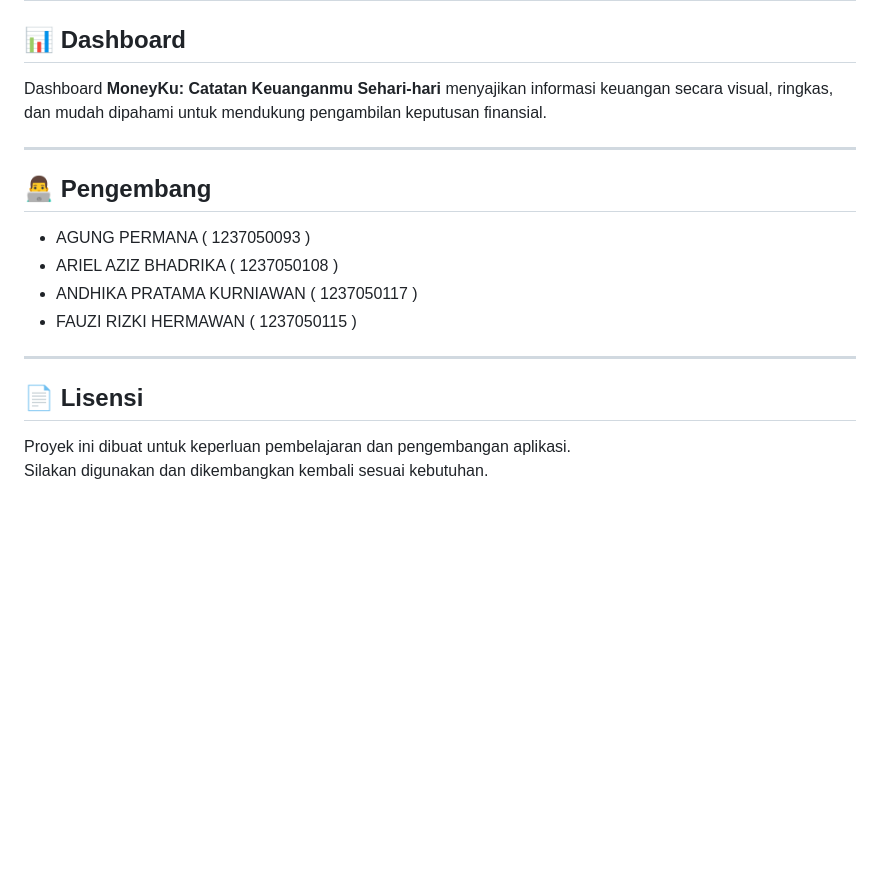
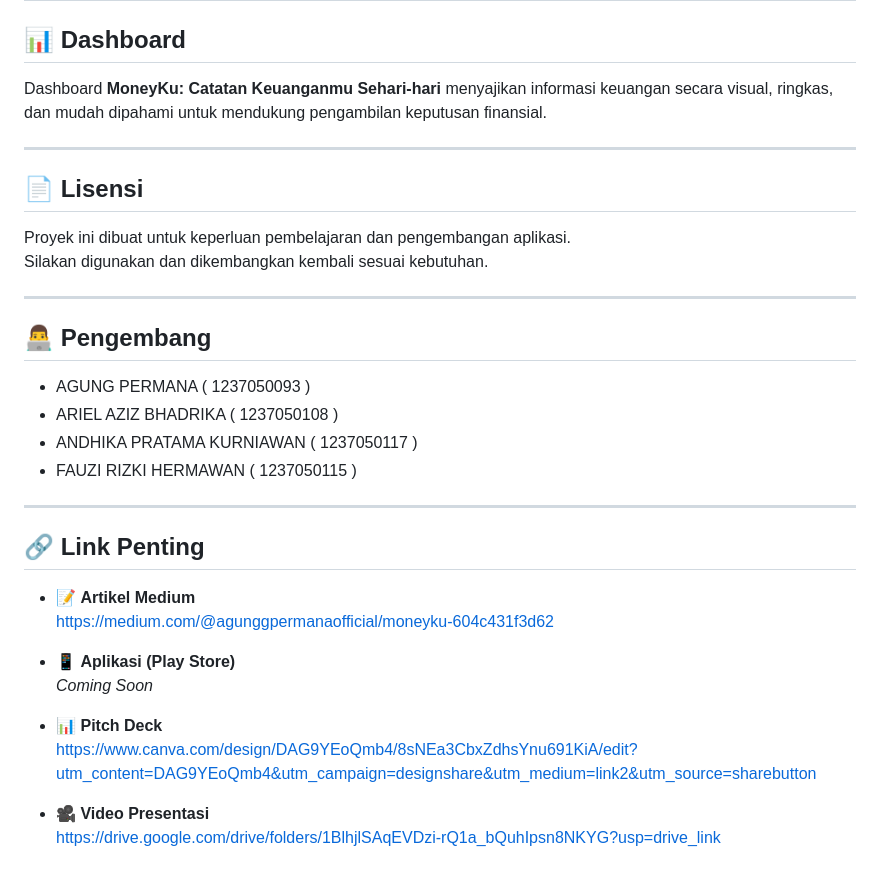
Before and after one commit to gunggpermanaa/moneyku, a Markdown page: README.md, the part around one of its changes. Rendered like a GitHub page; blank space fills up the shorter version.

```diff
--- a/README.md
+++ b/README.md
@@ -163,6 +162,13 @@ Dashboard **MoneyKu: Catatan Keuanganmu Sehari-hari** menyajikan informasi keuan
 
 ---
 
+## 📄 Lisensi
+
+Proyek ini dibuat untuk keperluan pembelajaran dan pengembangan aplikasi.
+Silakan digunakan dan dikembangkan kembali sesuai kebutuhan.
+
+---
+
 ## 👨‍💻 Pengembang
 
 - AGUNG PERMANA ( 1237050093 )
@@ -172,7 +178,16 @@ Dashboard **MoneyKu: Catatan Keuanganmu Sehari-hari** menyajikan informasi keuan
 
 ---
 
-## 📄 Lisensi
+## 🔗 Link Penting
 
-Proyek ini dibuat untuk keperluan pembelajaran dan pengembangan aplikasi.
-Silakan digunakan dan dikembangkan kembali sesuai kebutuhan.
+- 📝 **Artikel Medium**
+  https://medium.com/@agunggpermanaofficial/moneyku-604c431f3d62
+
+- 📱 **Aplikasi (Play Store)**
+  _Coming Soon_
+
+- 📊 **Pitch Deck**
+  https://www.canva.com/design/DAG9YEoQmb4/8sNEa3CbxZdhsYnu691KiA/edit?utm_content=DAG9YEoQmb4&utm_campaign=designshare&utm_medium=link2&utm_source=sharebutton
+
+- 🎥 **Video Presentasi**
+  https://drive.google.com/drive/folders/1BlhjlSAqEVDzi-rQ1a_bQuhIpsn8NKYG?usp=drive_link
```
Also changed, not shown: other parts of README.md (+0 -1 lines).
